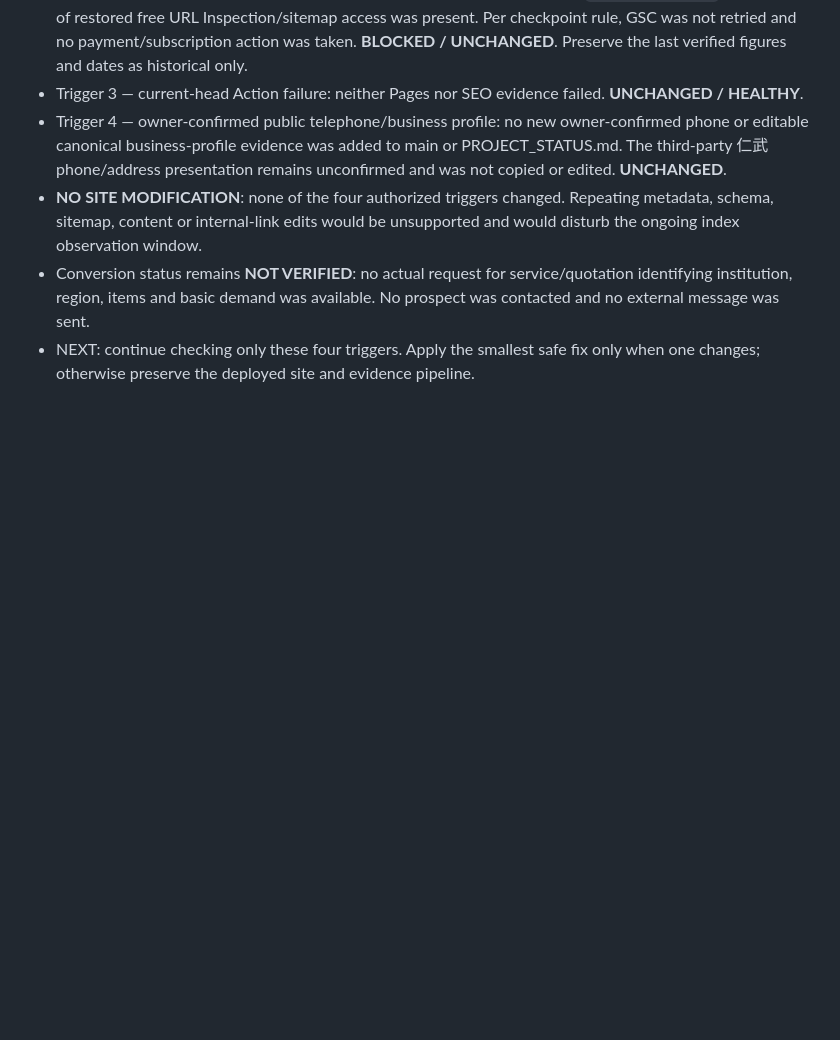
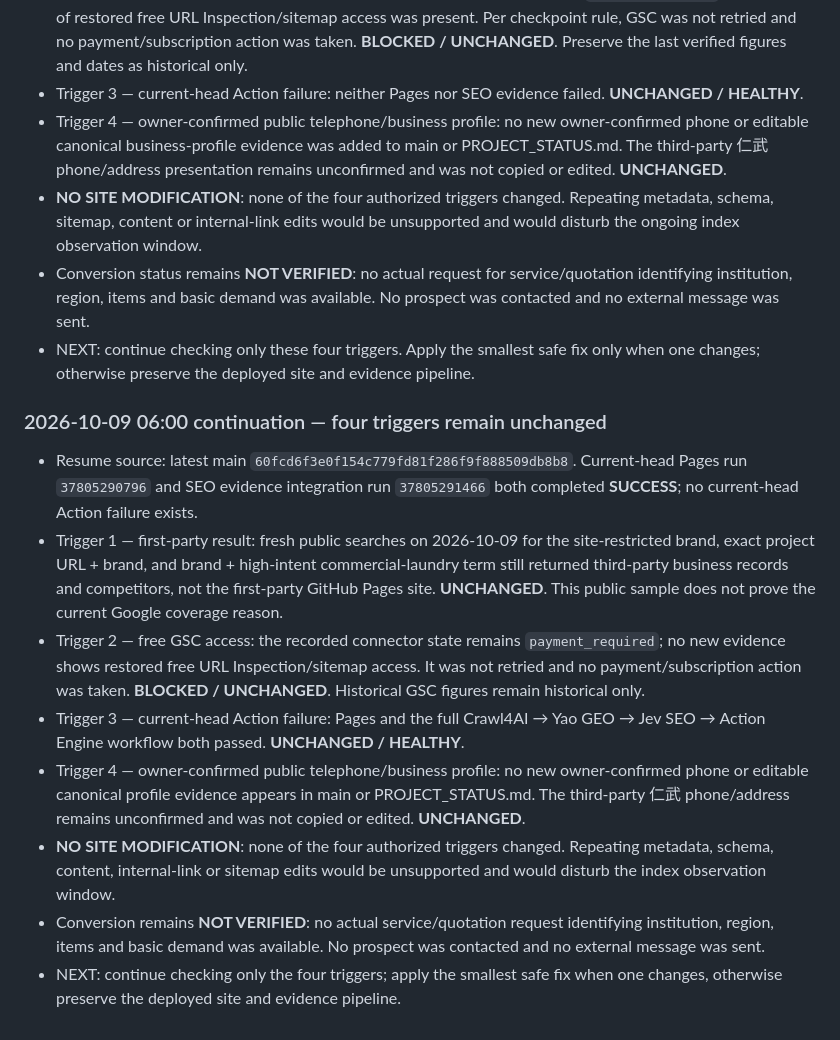
Before and after one commit to dsf430-stack/myfirstproject, a Markdown page: PROJECT_STATUS.md, the part around the change. Drawn GitHub-style; blank space fills up the shorter version.

Commit message:
docs: record Oct 9 unchanged triggers

```diff
--- a/PROJECT_STATUS.md
+++ b/PROJECT_STATUS.md
@@ -416,3 +416,15 @@ This checkpoint is the authoritative handoff point for continuing the 意嘉行
 - **NO SITE MODIFICATION**: none of the four authorized triggers changed. Repeating metadata, schema, sitemap, content or internal-link edits would be unsupported and would disturb the ongoing index observation window.
 - Conversion status remains **NOT VERIFIED**: no actual request for service/quotation identifying institution, region, items and basic demand was available. No prospect was contacted and no external message was sent.
 - NEXT: continue checking only these four triggers. Apply the smallest safe fix only when one changes; otherwise preserve the deployed site and evidence pipeline.
+
+
+### 2026-10-09 06:00 continuation — four triggers remain unchanged
+
+- Resume source: latest main `60fcd6f3e0f154c779fd81f286f9f888509db8b8`. Current-head Pages run `37805290796` and SEO evidence integration run `37805291466` both completed **SUCCESS**; no current-head Action failure exists.
+- Trigger 1 — first-party result: fresh public searches on 2026-10-09 for the site-restricted brand, exact project URL + brand, and brand + high-intent commercial-laundry term still returned third-party business records and competitors, not the first-party GitHub Pages site. **UNCHANGED**. This public sample does not prove the current Google coverage reason.
+- Trigger 2 — free GSC access: the recorded connector state remains `payment_required`; no new evidence shows restored free URL Inspection/sitemap access. It was not retried and no payment/subscription action was taken. **BLOCKED / UNCHANGED**. Historical GSC figures remain historical only.
+- Trigger 3 — current-head Action failure: Pages and the full Crawl4AI → Yao GEO → Jev SEO → Action Engine workflow both passed. **UNCHANGED / HEALTHY**.
+- Trigger 4 — owner-confirmed public telephone/business profile: no new owner-confirmed phone or editable canonical profile evidence appears in main or PROJECT_STATUS.md. The third-party 仁武 phone/address remains unconfirmed and was not copied or edited. **UNCHANGED**.
+- **NO SITE MODIFICATION**: none of the four authorized triggers changed. Repeating metadata, schema, content, internal-link or sitemap edits would be unsupported and would disturb the index observation window.
+- Conversion remains **NOT VERIFIED**: no actual service/quotation request identifying institution, region, items and basic demand was available. No prospect was contacted and no external message was sent.
+- NEXT: continue checking only the four triggers; apply the smallest safe fix when one changes, otherwise preserve the deployed site and evidence pipeline.
```
